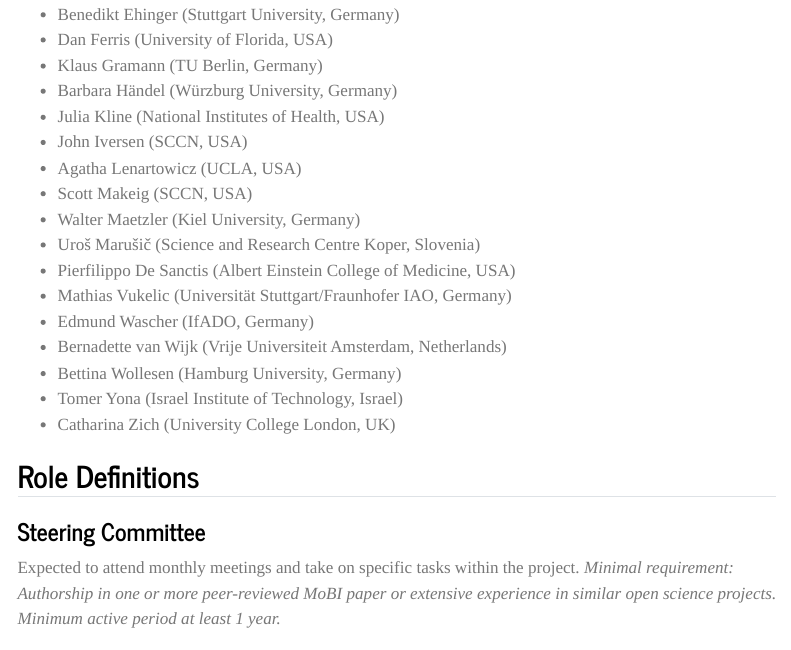
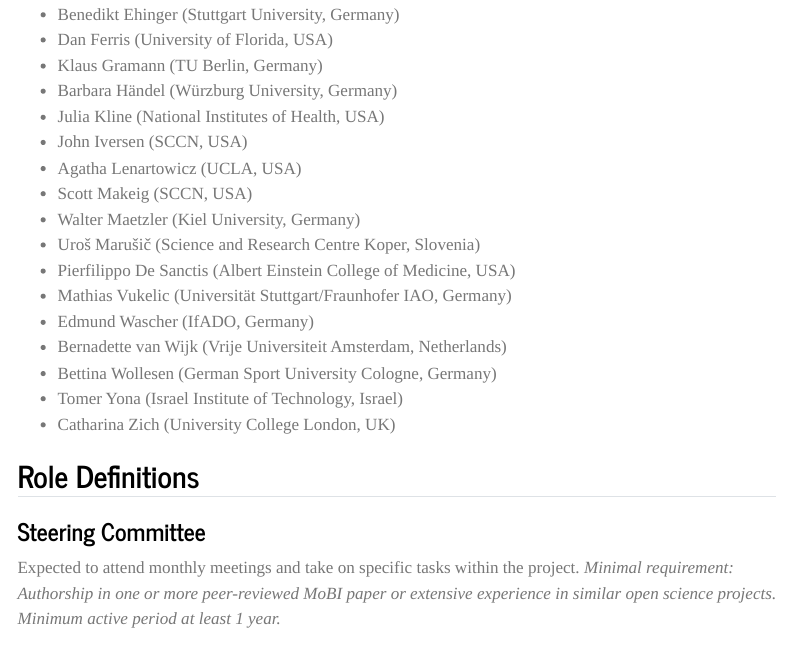
Before and after one commit to JuliusWelzel/eegmanysteps, a Quarto document (team.qmd): the page in a window 1100 px wide, from 650 px down. Rendered offline with R 4.5, knitr and Pandoc in place of Quarto, with nearby package versions; menus at the side of the page are left out.

Commit message:
fix bettis affiliation

```diff
--- a/team.qmd
+++ b/team.qmd
@@ -37,7 +37,7 @@
 - Mathias Vukelic (Universität Stuttgart/Fraunhofer IAO, Germany)
 - Edmund Wascher (IfADO, Germany)
 - Bernadette van Wijk (Vrije Universiteit Amsterdam, Netherlands)
-- Bettina Wollesen (Hamburg University, Germany)
+- Bettina Wollesen (German Sport University Cologne, Germany)
 - Tomer Yona (Israel Institute of Technology, Israel)
 - Catharina Zich (University College London, UK)
 
```
